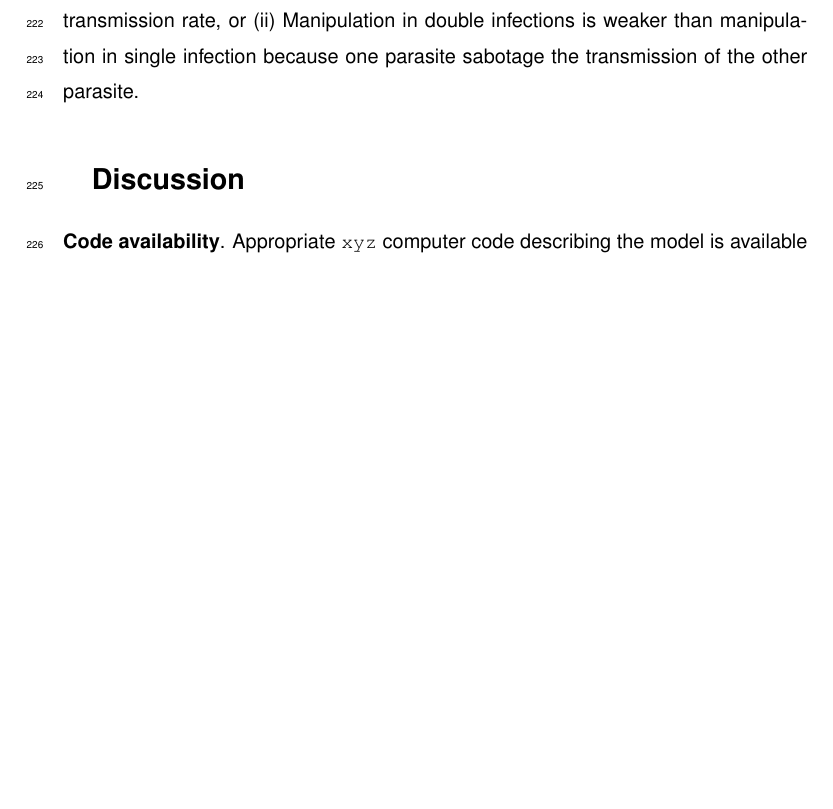
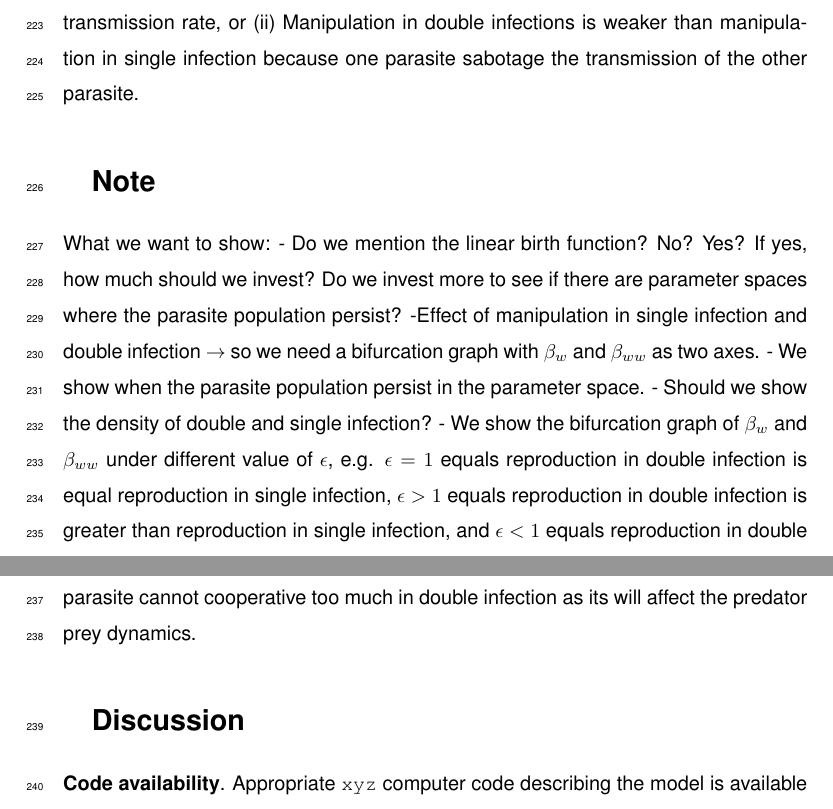
Before and after one commit to gokhalechaitanya/multipleinfections, a LaTeX paper (drafts/main2.tex): part of page 17 of 18 before the commit and two parts of pages 17 and 18 of 19 after it, the two joined at a grey line, cut so that both start at the same text, the shorter picture padded with empty space. Compiled offline with pdfLaTeX.

Commit message:
Some notes

```diff
--- a/drafts/main2.tex
+++ b/drafts/main2.tex
@@ -436,6 +436,17 @@ corresponds to the compartment where the mutant the mutant from the pool again i
 In order to proceed the invasion analysis, we will introduce a trade-off between transmission and reproduction. Assuming that an underlying manipulative trait $x$ affects both transmission rate and reproduction rate such that the higher the manipulative ability, the higher the transmission rate is. However, manipulation consumes energy, thus, the higher the manipulation level, the lower the reproduction ability (reference?). The transmission rate from intermediate hosts to definitive hosts and the reproduction rates are now functions of the manipulative trait $x$. Furthermore,$\beta_w'(x) > 0$, $\beta_{ww}'(x) > 0$, whereas $f_w'(x) < 0$, and $f_{ww}'(x) < 0$.
 
 In this article, we take into account multiple infections, therefore, manipulative ability when the parasite is alone will be completely different from when it is co-infected with another parasite. There are two scenarios of manipulation in multiple infections that we could consider: (i) Manipulation in double infections can be stronger than manipulation in single infection because the two parasites cooperate to increase their transmission rate, or (ii) Manipulation in double infections is weaker than manipulation in single infection because one parasite sabotage the transmission of the other parasite.
+
+\section{Note}
+
+What we want to show:
+- Do we mention the linear birth function? No? Yes? If yes, how much should we invest? Do we invest more to see if there are parameter spaces where the parasite population persist?
+-Effect of manipulation in single infection and double infection $\rightarrow$ so we need a bifurcation graph with $\beta_w$ and $\beta_{ww}$ as two axes.
+- We show when the parasite population persist in the parameter space.
+- Should we show the density of double and single infection?
+- We show the bifurcation graph of $\beta_w$ and $\beta_{ww}$ under different value of $\epsilon$, e.g. $\epsilon = 1$ equals reproduction in double infection is equal reproduction in single infection, $\epsilon > 1$ equals reproduction in double infection is greater than reproduction in single infection, and $\epsilon < 1$ equals reproduction in double infection is smaller than in single infection.
+- Similar to Iritani model, we show that the parasite cannot cooperative too much in double infection as its will affect the predator prey dynamics.
+
 \section{Discussion}
 
 \textbf{Code availability}.
```
Also changed, not shown: literature/ChoisyDeRood2010.pdf, literature/Iritani2018.pdf.
